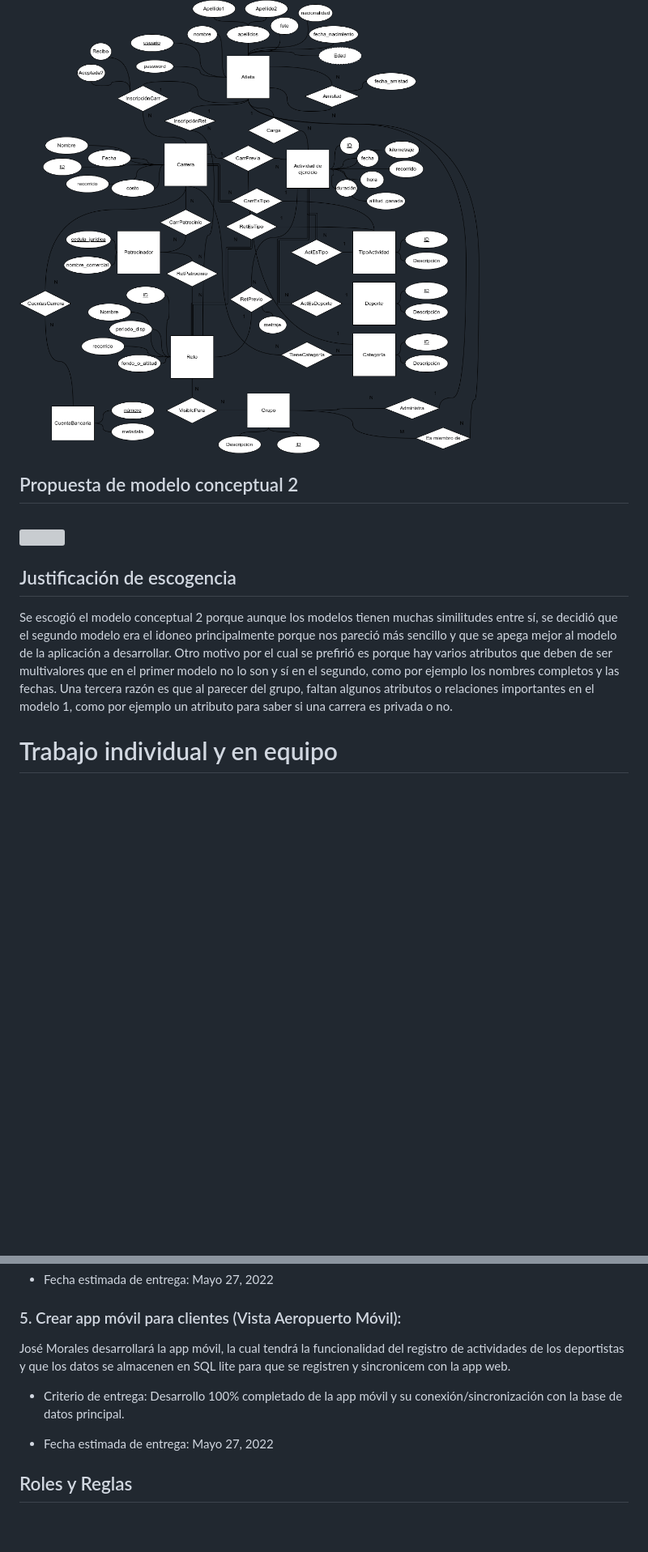
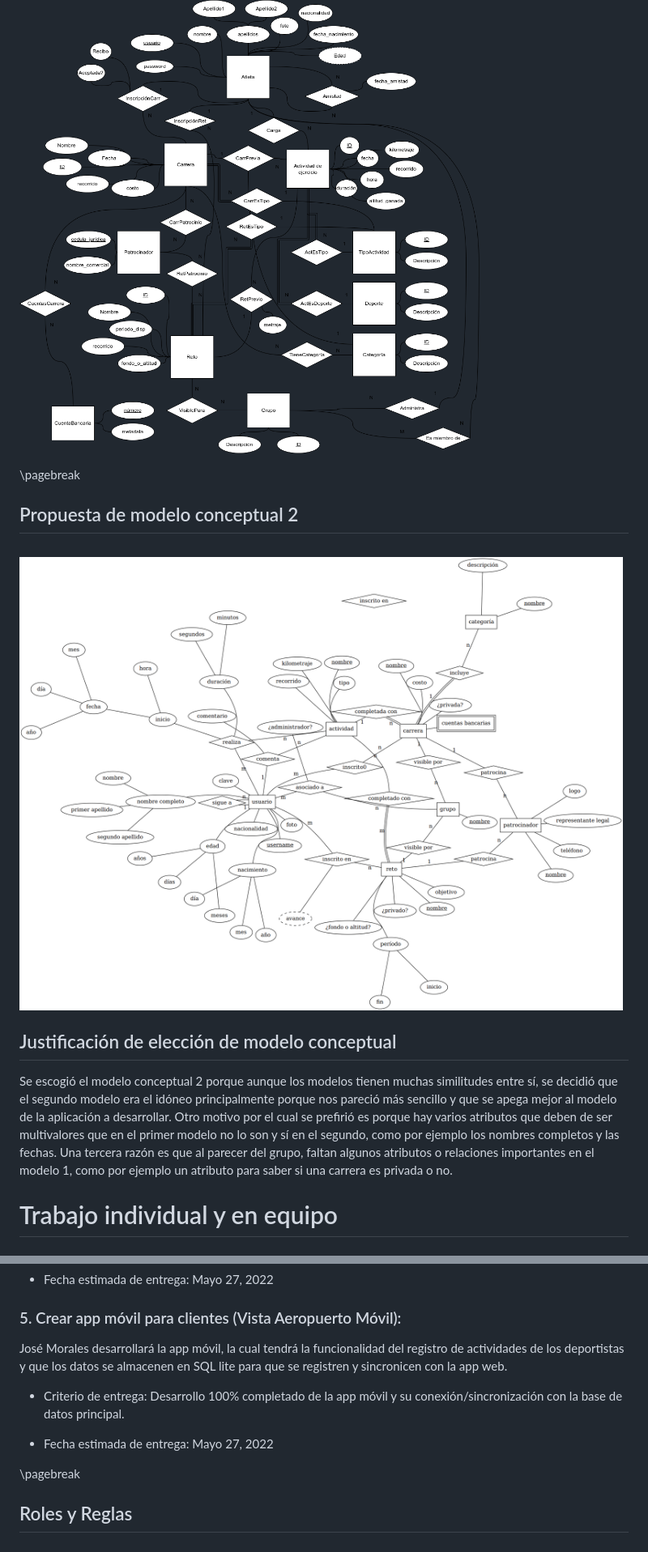
Before and after one commit to itcr3442/CE3101-StraviaTec, a Markdown page: docs/PlanDeProyecto.md, 2 parts joined by grey strips. Shown: that part at 81% size. GitHub-like rendering; blank space fills up the shorter version; grey boxes are pictures that could not be loaded.

```diff
--- a/docs/PlanDeProyecto.md
+++ b/docs/PlanDeProyecto.md
@@ -51,15 +53,17 @@ $$~~~~~$$
 
 ![](imgs/anexo_conceptual1.png)
 
+\pagebreak
+
 ## Propuesta de modelo conceptual 2
 
 $$~~~~~$$
 
 ![](imgs/anexo_conceptual2.png)
 
-## Justificación de escogencia
+## Justificación de elección de modelo conceptual
 
-Se escogió el modelo conceptual 2 porque aunque los modelos tienen muchas similitudes entre sí, se decidió que el segundo modelo era el idoneo principalmente porque nos pareció más sencillo y que se apega mejor al modelo de la aplicación a desarrollar. Otro motivo por el cual se prefirió es porque hay varios atributos que deben de ser multivalores que en el primer modelo no lo son y sí en el segundo, como por ejemplo los nombres completos y las fechas. Una tercera razón es que al parecer del grupo, faltan algunos atributos o relaciones importantes en el modelo 1, como por ejemplo un atributo para saber si una carrera es privada o no.
+Se escogió el modelo conceptual 2 porque aunque los modelos tienen muchas similitudes entre sí, se decidió que el segundo modelo era el idóneo principalmente porque nos pareció más sencillo y que se apega mejor al modelo de la aplicación a desarrollar. Otro motivo por el cual se prefirió es porque hay varios atributos que deben de ser multivalores que en el primer modelo no lo son y sí en el segundo, como por ejemplo los nombres completos y las fechas. Una tercera razón es que al parecer del grupo, faltan algunos atributos o relaciones importantes en el modelo 1, como por ejemplo un atributo para saber si una carrera es privada o no.
 
 # Trabajo individual y en equipo
 
@@ -99,11 +103,13 @@ Jose Retana e Ignacio Vargas desarrollarán la vista para organizadores del app
 
 ### 5. Crear app móvil para clientes (Vista Aeropuerto Móvil):
 
-José Morales desarrollará la app móvil, la cual tendrá la funcionalidad del registro de actividades de los deportistas y que los datos se almacenen en SQL lite para que se registren y sincronicem con la app web.
+José Morales desarrollará la app móvil, la cual tendrá la funcionalidad del registro de actividades de los deportistas y que los datos se almacenen en SQL lite para que se registren y sincronicen con la app web.
 
 - Criterio de entrega: Desarrollo 100% completado de la app móvil y su conexión/sincronización con la base de datos principal.
 
 - Fecha estimada de entrega: Mayo 27, 2022
+
+\pagebreak
 
 ## Roles y Reglas
 
```
Also changed, not shown: other parts of docs/PlanDeProyecto.md (+16 -6 lines), docs/imgs/anexo_conceptual2.png (renamed from docs/er.png), 1 other file.
